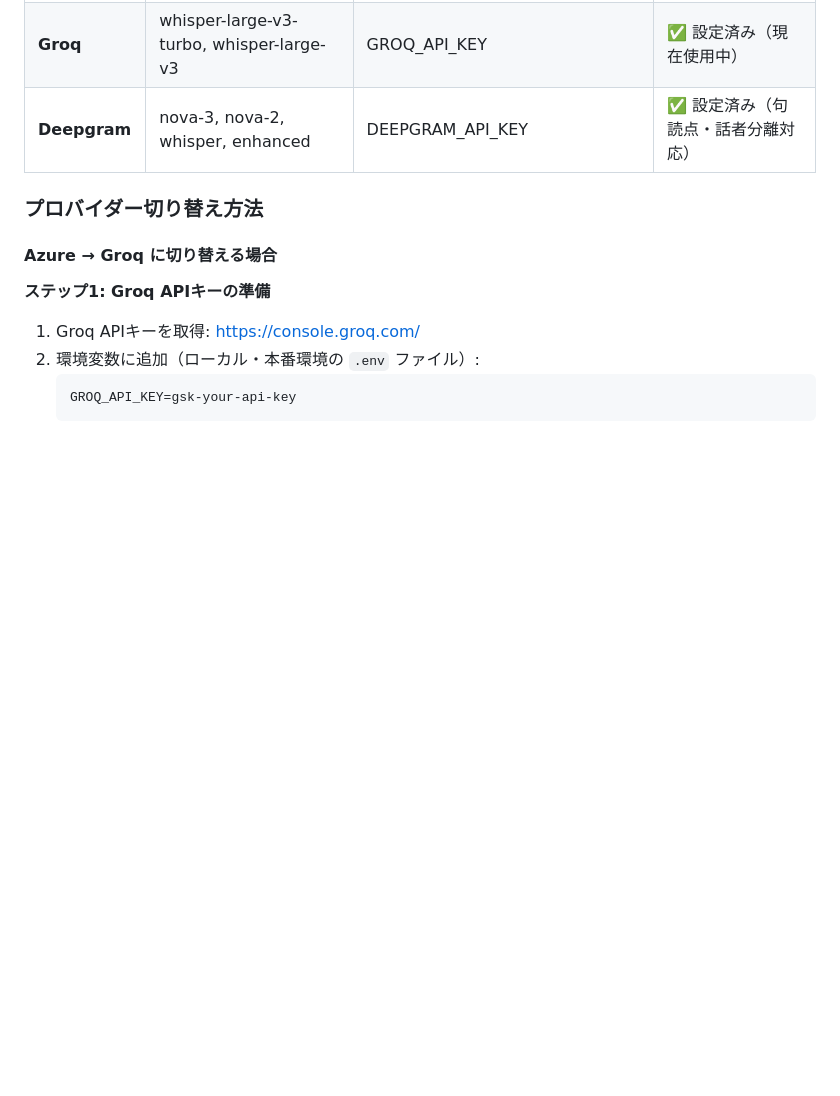
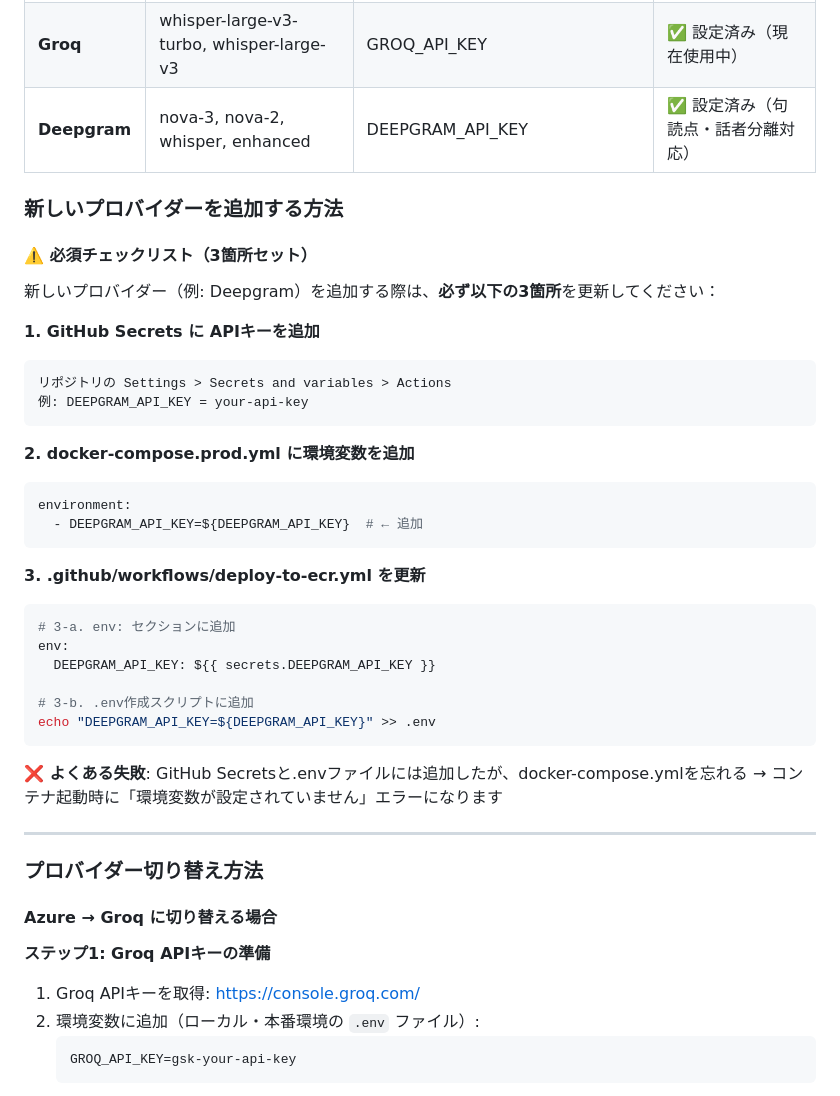
Before and after one commit to hey-watchme/api-asr-azure, a Markdown page: README.md, the part around the change. GitHub-like rendering; blank space fills up the shorter version.

Commit message:
docs: Add provider addition checklist to README

````diff
--- a/README.md
+++ b/README.md
@@ -34,6 +34,39 @@
 | **Azure** | ja-JP (日本語), en-US (英語) | AZURE_SPEECH_KEY, AZURE_SERVICE_REGION | ✅ 設定済み |
 | **Groq** | whisper-large-v3-turbo, whisper-large-v3 | GROQ_API_KEY | ✅ 設定済み（現在使用中） |
 | **Deepgram** | nova-3, nova-2, whisper, enhanced | DEEPGRAM_API_KEY | ✅ 設定済み（句読点・話者分離対応） |
+
+### 新しいプロバイダーを追加する方法
+
+#### ⚠️ 必須チェックリスト（3箇所セット）
+
+新しいプロバイダー（例: Deepgram）を追加する際は、**必ず以下の3箇所**を更新してください：
+
+**1. GitHub Secrets に APIキーを追加**
+```
+リポジトリの Settings > Secrets and variables > Actions
+例: DEEPGRAM_API_KEY = your-api-key
+```
+
+**2. docker-compose.prod.yml に環境変数を追加**
+```yaml
+environment:
+  - DEEPGRAM_API_KEY=${DEEPGRAM_API_KEY}  # ← 追加
+```
+
+**3. .github/workflows/deploy-to-ecr.yml を更新**
+```yaml
+# 3-a. env: セクションに追加
+env:
+  DEEPGRAM_API_KEY: ${{ secrets.DEEPGRAM_API_KEY }}
+
+# 3-b. .env作成スクリプトに追加
+echo "DEEPGRAM_API_KEY=${DEEPGRAM_API_KEY}" >> .env
+```
+
+**❌ よくある失敗**: GitHub Secretsと.envファイルには追加したが、docker-compose.ymlを忘れる
+→ コンテナ起動時に「環境変数が設定されていません」エラーになります
+
+---
 
 ### プロバイダー切り替え方法
 
````
